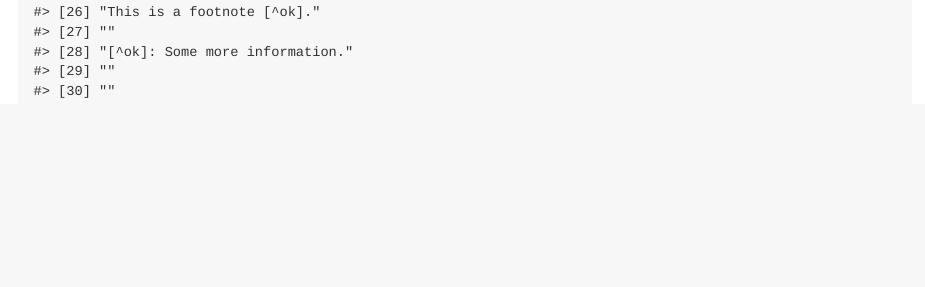
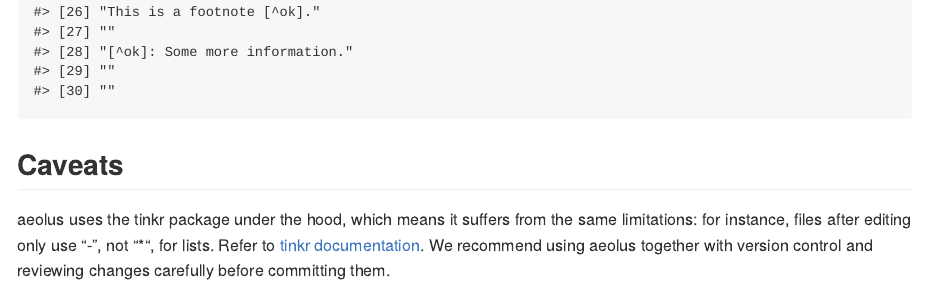
Before and after one commit to maelle/aeolus, an R Markdown document (README.Rmd): the page in a window 1100 px wide, from 2260 px down. The pictures show the output file README.md that the author committed with the source, drawn offline in the style of GitHub; badge pictures from the web are left out.

Commit message:
docs:  Explain side-effects of using tinkr
Fix #5

````diff
--- a/README.Rmd
+++ b/README.Rmd
@@ -68,3 +68,9 @@ readLines(markdown_file)
 unleash(markdown_file)
 readLines(markdown_file)
 ```
+
+## Caveats
+
+aeolus uses the tinkr package under the hood, which means it suffers from the same limitations: for instance, files after editing only use "-", not "*", for lists.
+Refer to [tinkr documentation](https://docs.ropensci.org/tinkr/#loss-of-markdown-style).
+We recommend using aeolus together with version control and reviewing changes carefully before committing them.
````
Also changed, not shown: README.md.
